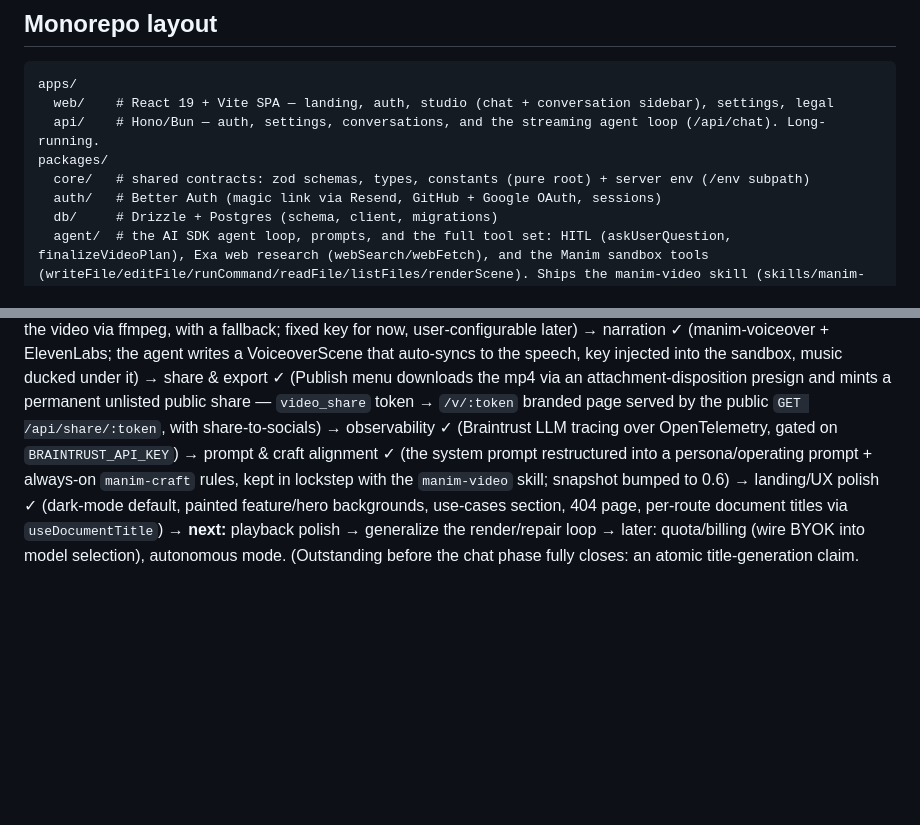
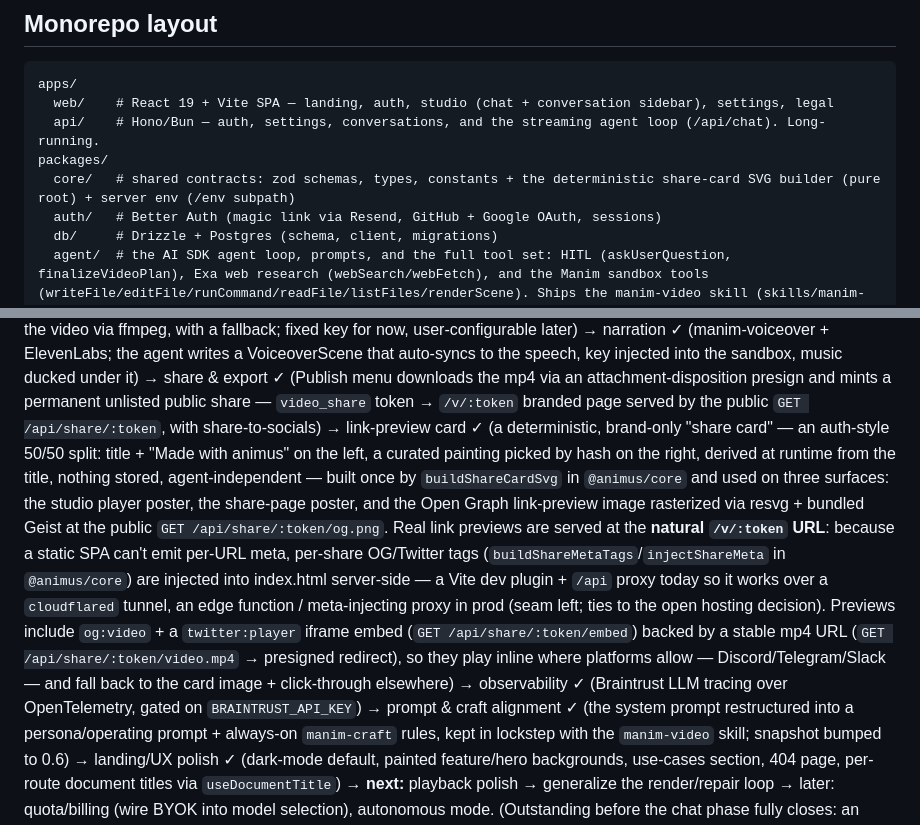
Before and after one commit to KacemMathlouthi/animus, a Markdown page: CLAUDE.md, 2 parts joined by grey strips. GitHub-like rendering; blank space fills up the shorter version.

Commit message:
docs: describe the share-card + link-preview feature in CLAUDE.md

```diff
--- a/CLAUDE.md
+++ b/CLAUDE.md
@@ -39,7 +39,7 @@ apps/
   web/    # React 19 + Vite SPA — landing, auth, studio (chat + conversation sidebar), settings, legal
   api/    # Hono/Bun — auth, settings, conversations, and the streaming agent loop (/api/chat). Long-running.
 packages/
-  core/   # shared contracts: zod schemas, types, constants (pure root) + server env (/env subpath)
+  core/   # shared contracts: zod schemas, types, constants + the deterministic share-card SVG builder (pure root) + server env (/env subpath)
   auth/   # Better Auth (magic link via Resend, GitHub + Google OAuth, sessions)
   db/     # Drizzle + Postgres (schema, client, migrations)
   agent/  # the AI SDK agent loop, prompts, and the full tool set: HITL (askUserQuestion, finalizeVideoPlan), Exa web research (webSearch/webFetch), and the Manim sandbox tools (writeFile/editFile/runCommand/readFile/listFiles/renderScene). Ships the manim-video skill (skills/manim-video) and the prebaked snapshot Dockerfile.
@@ -104,7 +104,23 @@ injected into the sandbox, music ducked under it) → share & export ✓ (Publis
 menu downloads the mp4 via an attachment-disposition presign and mints a
 permanent unlisted public share — `video_share` token → `/v/:token` branded page
 served by the public `GET /api/share/:token`, with share-to-socials) →
-observability ✓ (Braintrust LLM tracing over OpenTelemetry, gated on
+link-preview card ✓ (a deterministic, brand-only "share card" — an auth-style
+50/50 split: title + "Made with animus" on the left, a curated painting picked by
+hash on the right, derived at runtime from the title, nothing stored,
+agent-independent — built once by `buildShareCardSvg` in
+`@animus/core` and used on three surfaces: the studio player poster, the
+share-page poster, and the Open Graph link-preview image rasterized via resvg +
+bundled Geist at the public `GET /api/share/:token/og.png`. Real link previews are
+served at the **natural `/v/:token` URL**: because a static SPA can't emit per-URL
+meta, per-share OG/Twitter tags (`buildShareMetaTags`/`injectShareMeta` in
+`@animus/core`) are injected into index.html server-side — a Vite dev plugin +
+`/api` proxy today so it works over a `cloudflared` tunnel, an edge function /
+meta-injecting proxy in prod (seam left; ties to the open hosting decision).
+Previews include `og:video` + a `twitter:player` iframe embed
+(`GET /api/share/:token/embed`) backed by a stable mp4 URL
+(`GET /api/share/:token/video.mp4` → presigned redirect), so they play inline
+where platforms allow — Discord/Telegram/Slack — and fall back to the card image +
+click-through elsewhere) → observability ✓ (Braintrust LLM tracing over OpenTelemetry, gated on
 `BRAINTRUST_API_KEY`) → prompt & craft alignment ✓ (the system prompt restructured
 into a persona/operating prompt + always-on `manim-craft` rules, kept in lockstep
 with the `manim-video` skill; snapshot bumped to 0.6) → landing/UX polish ✓
```
